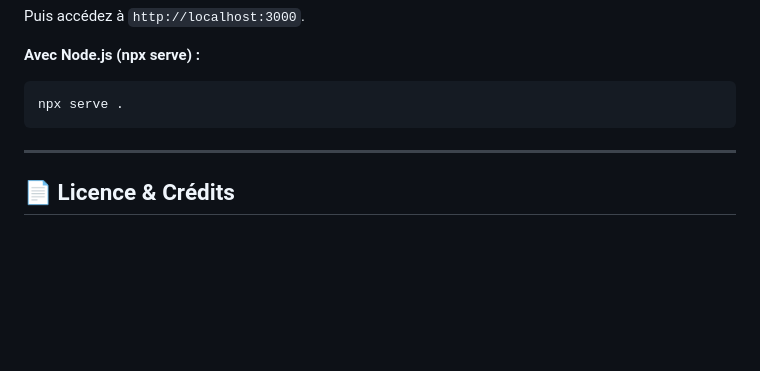
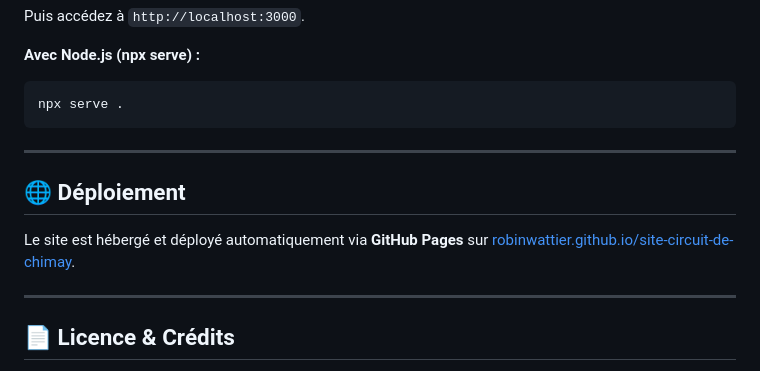
Before and after one commit to robinwattier/site-circuit-de-chimay, a Markdown page: README.md, the part around the change. Drawn GitHub-style; blank space fills up the shorter version.

Commit message:
docs: add GitHub Pages deployment info to README

```diff
--- a/README.md
+++ b/README.md
@@ -78,6 +78,12 @@ npx serve .
 
 ---
 
+## 🌐 Déploiement
+
+Le site est hébergé et déployé automatiquement via **GitHub Pages** sur [robinwattier.github.io/site-circuit-de-chimay](https://robinwattier.github.io/site-circuit-de-chimay/).
+
+---
+
 ## 📄 Licence & Crédits
 
 - **Projet** : Circuit de Chimay
```
